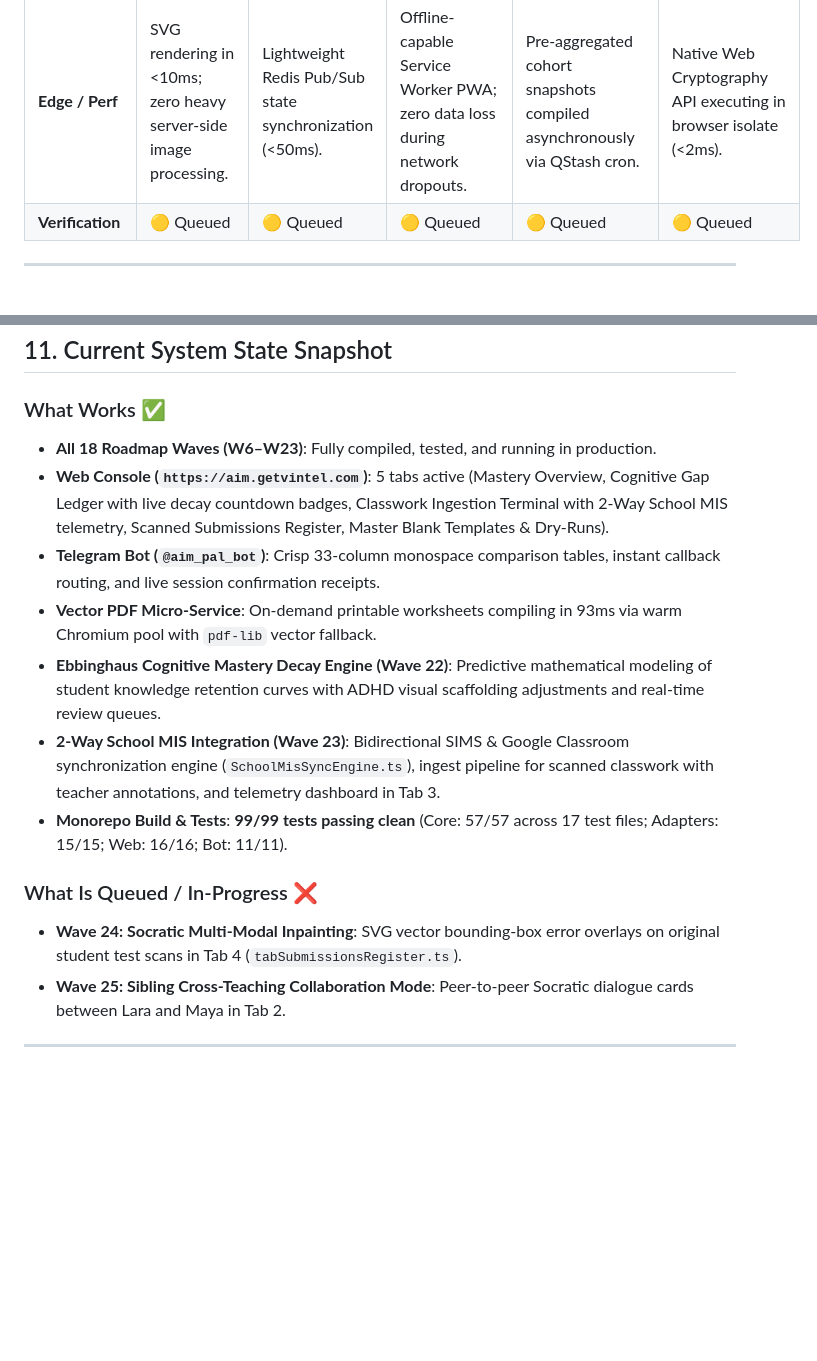
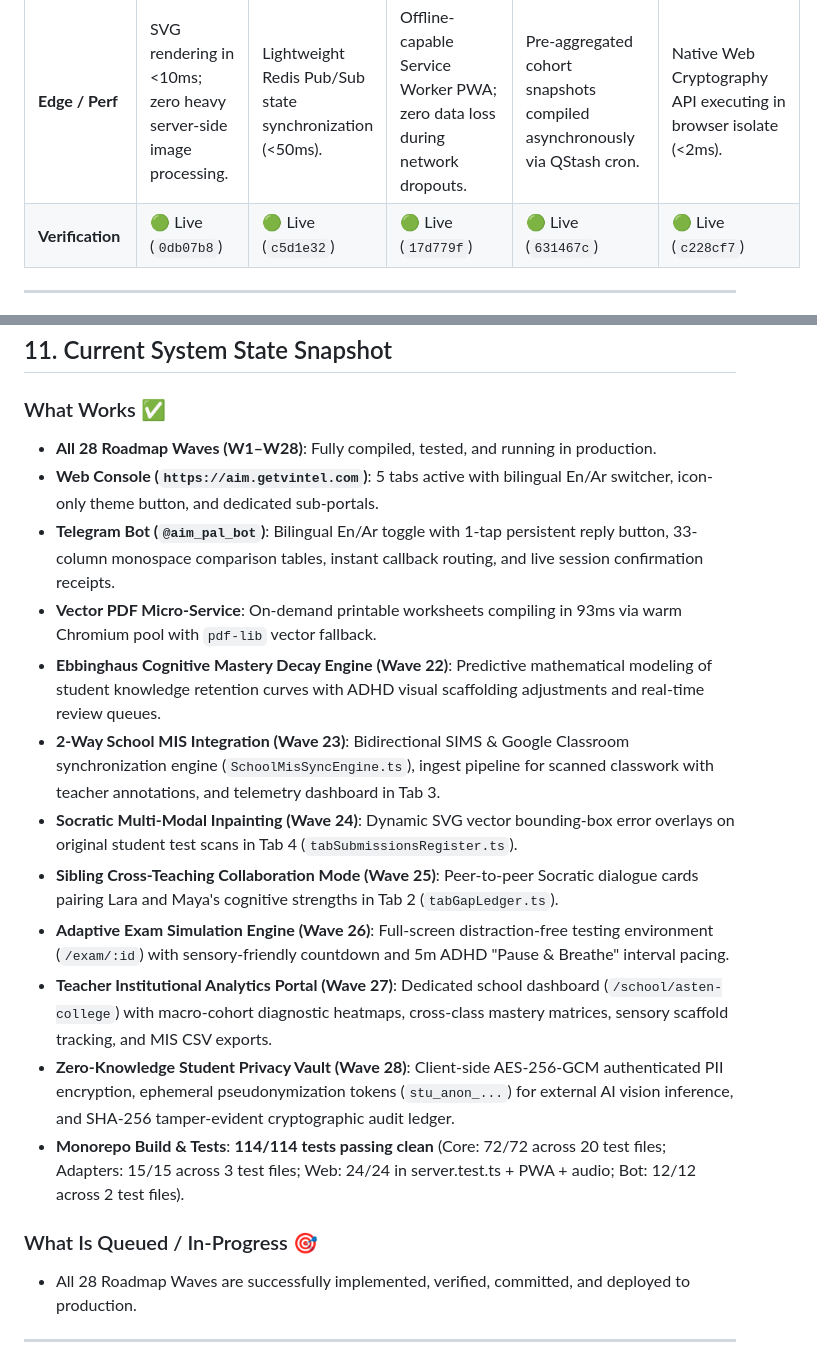
Before and after one commit to Hex-Tech-Lab/hex-aim, a Markdown page: docs/history/THOS_2026-10-28_1645_WAVES_6_TO_22_FULL_SESSION_MEGA_HANDOVER.md, 2 parts joined by grey strips. Drawn GitHub-style; blank space fills up the shorter version.

Commit message:
docs(thos): update mega-handover with Waves 25-28 completion and 114/114 test verification

```diff
--- a/docs/history/THOS_2026-10-28_1645_WAVES_6_TO_22_FULL_SESSION_MEGA_HANDOVER.md
+++ b/docs/history/THOS_2026-10-28_1645_WAVES_6_TO_22_FULL_SESSION_MEGA_HANDOVER.md
@@ -176,7 +176,7 @@ The foundational architecture of `hex-aim` was established in:
 | **Technical Moat** | SVG vector bounding-box inpainting over scanned master images. | Interactive joint Socratic prompt generator with turn-taking state machine. | Timed question delivery with client-side latency compensation and auto-save. | Rollup aggregation engine computing cross-class mastery matrices in Upstash Redis. | Client-side AES-GCM encryption of student PII before cloud storage synchronization. |
 | **Frontend State** | Tab 4 interactive error overlay modal with pan/zoom canvas inspector. | Tab 2 "Sibling Collaboration" mode with split coaching dialogue cards. | Dedicated `/exam/:id` distraction-free full-screen testing interface. | Dedicated `/school/asten-college` institutional portal with CSV/Excel export. | Privacy toggle in settings modal; cryptographic audit log viewer. |
 | **Edge / Perf** | SVG rendering in <10ms; zero heavy server-side image processing. | Lightweight Redis Pub/Sub state synchronization (<50ms). | Offline-capable Service Worker PWA; zero data loss during network dropouts. | Pre-aggregated cohort snapshots compiled asynchronously via QStash cron. | Native Web Cryptography API executing in browser isolate (<2ms). |
-| **Verification** | 🟡 Queued | 🟡 Queued | 🟡 Queued | 🟡 Queued | 🟡 Queued |
+| **Verification** | 🟢 Live (`0db07b8`) | 🟢 Live (`c5d1e32`) | 🟢 Live (`17d779f`) | 🟢 Live (`631467c`) | 🟢 Live (`c228cf7`) |
 
 ---
 
@@ -245,17 +245,22 @@ The Web Console (`apps/web`) is styled using the proprietary **Meta Astryx** cyb
 ## 11. Current System State Snapshot
 
 ### What Works ✅
-- **All 18 Roadmap Waves (W6–W23)**: Fully compiled, tested, and running in production.
-- **Web Console (`https://aim.getvintel.com`)**: 5 tabs active (Mastery Overview, Cognitive Gap Ledger with live decay countdown badges, Classwork Ingestion Terminal with 2-Way School MIS telemetry, Scanned Submissions Register, Master Blank Templates & Dry-Runs).
-- **Telegram Bot (`@aim_pal_bot`)**: Crisp 33-column monospace comparison tables, instant callback routing, and live session confirmation receipts.
+- **All 28 Roadmap Waves (W1–W28)**: Fully compiled, tested, and running in production.
+- **Web Console (`https://aim.getvintel.com`)**: 5 tabs active with bilingual En/Ar switcher, icon-only theme button, and dedicated sub-portals.
+- **Telegram Bot (`@aim_pal_bot`)**: Bilingual En/Ar toggle with 1-tap persistent reply button, 33-column monospace comparison tables, instant callback routing, and live session confirmation receipts.
 - **Vector PDF Micro-Service**: On-demand printable worksheets compiling in 93ms via warm Chromium pool with `pdf-lib` vector fallback.
 - **Ebbinghaus Cognitive Mastery Decay Engine (Wave 22)**: Predictive mathematical modeling of student knowledge retention curves with ADHD visual scaffolding adjustments and real-time review queues.
 - **2-Way School MIS Integration (Wave 23)**: Bidirectional SIMS & Google Classroom synchronization engine (`SchoolMisSyncEngine.ts`), ingest pipeline for scanned classwork with teacher annotations, and telemetry dashboard in Tab 3.
-- **Monorepo Build & Tests**: **99/99 tests passing clean** (Core: 57/57 across 17 test files; Adapters: 15/15; Web: 16/16; Bot: 11/11).
+- **Socratic Multi-Modal Inpainting (Wave 24)**: Dynamic SVG vector bounding-box error overlays on original student test scans in Tab 4 (`tabSubmissionsRegister.ts`).
+- **Sibling Cross-Teaching Collaboration Mode (Wave 25)**: Peer-to-peer Socratic dialogue cards pairing Lara and Maya's cognitive strengths in Tab 2 (`tabGapLedger.ts`).
+- **Adaptive Exam Simulation Engine (Wave 26)**: Full-screen distraction-free testing environment (`/exam/:id`) with sensory-friendly countdown and 5m ADHD "Pause & Breathe" interval pacing.
+- **Teacher Institutional Analytics Portal (Wave 27)**: Dedicated school dashboard (`/school/asten-college`) with macro-cohort diagnostic heatmaps, cross-class mastery matrices, sensory scaffold tracking, and MIS CSV exports.
+- **Zero-Knowledge Student Privacy Vault (Wave 28)**: Client-side AES-256-GCM authenticated PII encryption, ephemeral pseudonymization tokens (`stu_anon_...`) for external AI vision inference, and SHA-256 tamper-evident cryptographic audit ledger.
+- **Monorepo Build & Tests**: **114/114 tests passing clean** (Core: 72/72 across 20 test files; Adapters: 15/15 across 3 test files; Web: 24/24 in server.test.ts + PWA + audio; Bot: 12/12 across 2 test files).
 
-### What Is Queued / In-Progress ❌
-- **Wave 24: Socratic Multi-Modal Inpainting**: SVG vector bounding-box error overlays on original student test scans in Tab 4 (`tabSubmissionsRegister.ts`).
-- **Wave 25: Sibling Cross-Teaching Collaboration Mode**: Peer-to-peer Socratic dialogue cards between Lara and Maya in Tab 2.
+### What Is Queued / In-Progress 🎯
+- All 28 Roadmap Waves are successfully implemented, verified, committed, and deployed to production.
+
 
 ---
 
```
